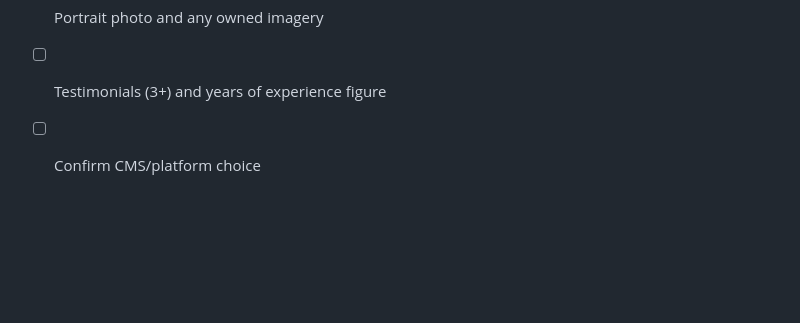
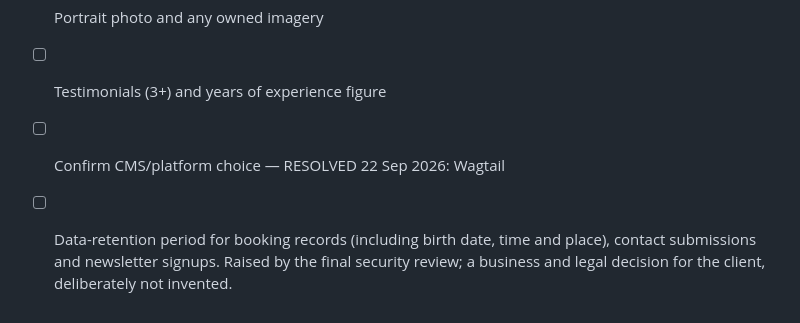
Before and after one commit to srihs/Leslie-Hale-Astrology, a Markdown page: PROJECT-SCOPE.md, the part around the change. Rendered like a GitHub page; blank space fills up the shorter version.

Commit message:
Defer the data-retention finding to the client
Security review finding 6: no retention policy exists for booking
records, which include birth date, time and place, nor for contact
submissions and newsletter signups.

The finding is right and I am not acting on it. How long Leslie keeps a
client's birth data is a business and legal decision she has to make, and
picking a period myself would be inventing exactly the kind of client
fact §8 exists to prevent. Added to PROJECT-SCOPE.md §8 as an open item
so it is chased rather than forgotten.

Recorded as an episode because it produces no code change and would
otherwise disappear. The exposure is unchanged and real: the data is
collected today and kept indefinitely by default.

Also marks the CMS/platform open item resolved, since Wagtail was chosen
on 22 September.

Oversight-Type: critique-override
Oversight-Stage: in-loop
Oversight-Source: agent-critique
Oversight-Trigger: The site collects and indefinitely retains birth data, contact submissions and newsletter signups with no retention policy, which review surfaced and I am not resolving in code.
Oversight-Action: Deferred to the client and added to PROJECT-SCOPE.md §8 as an open item rather than inventing a retention period.
Oversight-Durable: no

```diff
--- a/PROJECT-SCOPE.md
+++ b/PROJECT-SCOPE.md
@@ -119,4 +119,8 @@ Dark, celestial, editorial‑luxury. Calm and credible.
 - [ ] Blogger URL for migration
 - [ ] Portrait photo and any owned imagery
 - [ ] Testimonials (3+) and years of experience figure
-- [ ] Confirm CMS/platform choice
+- [ ] Confirm CMS/platform choice — RESOLVED 22 Sep 2026: Wagtail
+- [ ] Data-retention period for booking records (including birth date,
+      time and place), contact submissions and newsletter signups. Raised
+      by the final security review; a business and legal decision for the
+      client, deliberately not invented.
```
Also changed, not shown: reviews/2026-09-22-final-security-review.md (+1 -1 lines).
